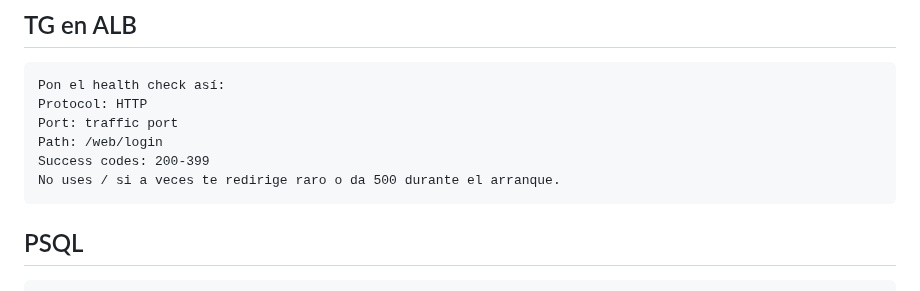
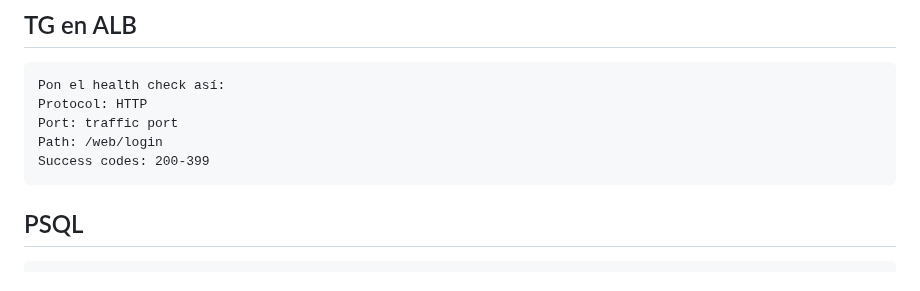
Before and after one commit to santos-pardos/Odoo-DockerCompose, a Markdown page: 07_Asg_Alb/README.md, the part around the change. Drawn GitHub-style.

````diff
--- a/07_Asg_Alb/README.md
+++ b/07_Asg_Alb/README.md
@@ -204,7 +204,6 @@ Protocol: HTTP
 Port: traffic port
 Path: /web/login
 Success codes: 200-399
-No uses / si a veces te redirige raro o da 500 durante el arranque.
 ```
 ## PSQL
 ```
````
